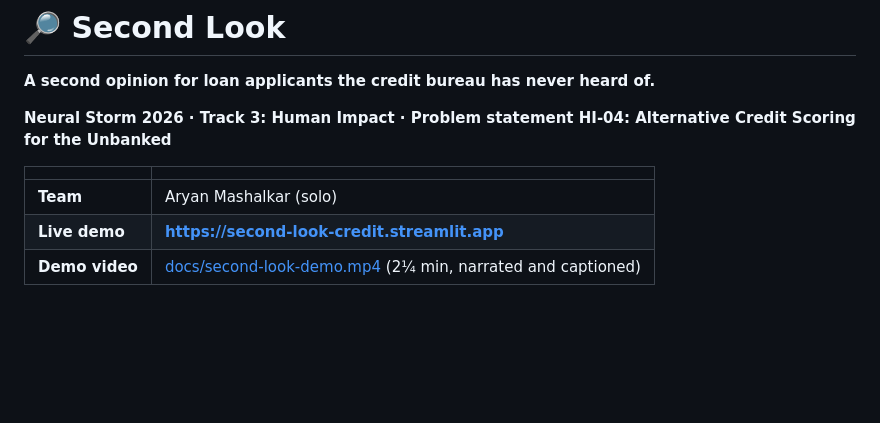
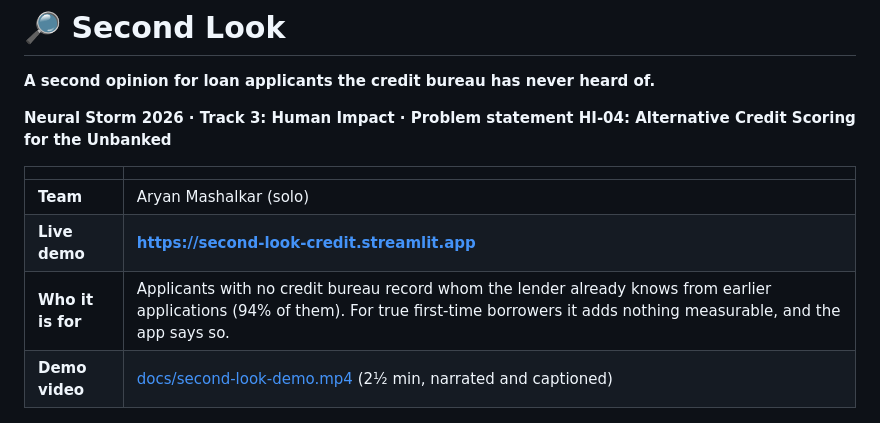
Before and after one commit to AryanMashalkar/second-look, a Markdown page: README.md, the part around one of its changes. GitHub-like rendering; blank space fills up the shorter version.

```diff
--- a/README.md
+++ b/README.md
@@ -8,7 +8,8 @@
 |---|---|
 | **Team** | Aryan Mashalkar (solo) |
 | **Live demo** | **https://second-look-credit.streamlit.app** |
-| **Demo video** | [docs/second-look-demo.mp4](docs/second-look-demo.mp4) (2¼ min, narrated and captioned) |
+| **Who it is for** | Applicants with no credit bureau record whom the lender already knows from earlier applications (94% of them). For true first-time borrowers it adds nothing measurable, and the app says so. |
+| **Demo video** | [docs/second-look-demo.mp4](docs/second-look-demo.mp4) (2½ min, narrated and captioned) |
 
 ![Case desk](docs/queue.png)
 
```
Also changed, not shown: other parts of README.md (+20 -5 lines), docs/case.png, docs/counteroffer.png, docs/explain.png, docs/fairness.png, docs/policy.png, 9 other files.
